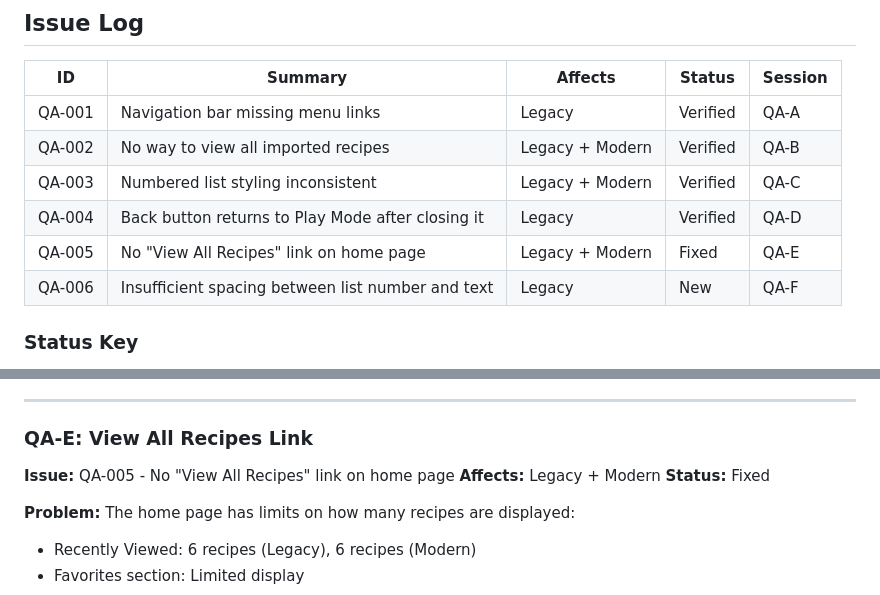
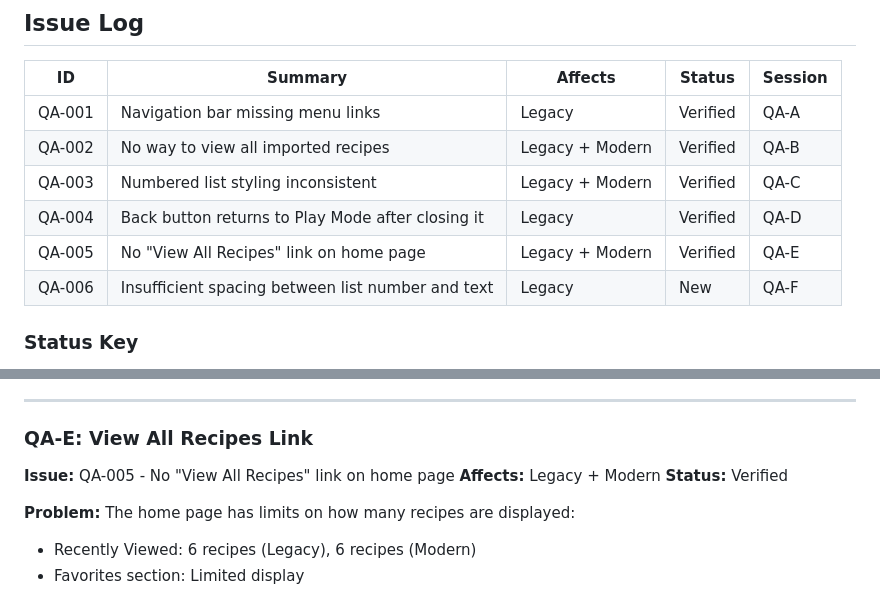
Before and after one commit to matthewdeaves/cookie, a Markdown page: plans/QA-TESTING.md, 2 parts joined by grey strips. Drawn GitHub-style.

Commit message:
docs: Mark QA-005 as verified
Co-Authored-By: Claude Opus 4.5 <noreply@anthropic.com>

```diff
--- a/plans/QA-TESTING.md
+++ b/plans/QA-TESTING.md
@@ -13,7 +13,7 @@
 | QA-002 | No way to view all imported recipes | Legacy + Modern | Verified | QA-B |
 | QA-003 | Numbered list styling inconsistent | Legacy + Modern | Verified | QA-C |
 | QA-004 | Back button returns to Play Mode after closing it | Legacy | Verified | QA-D |
-| QA-005 | No "View All Recipes" link on home page | Legacy + Modern | Fixed | QA-E |
+| QA-005 | No "View All Recipes" link on home page | Legacy + Modern | Verified | QA-E |
 | QA-006 | Insufficient spacing between list number and text | Legacy | New | QA-F |
 
 ### Status Key
@@ -312,7 +312,7 @@ _Browser history API solution:_
 
 **Issue:** QA-005 - No "View All Recipes" link on home page
 **Affects:** Legacy + Modern
-**Status:** Fixed
+**Status:** Verified
 
 **Problem:**
 The home page has limits on how many recipes are displayed:
```
Also changed, not shown: other parts of plans/QA-TESTING.md (+4 -4 lines).
